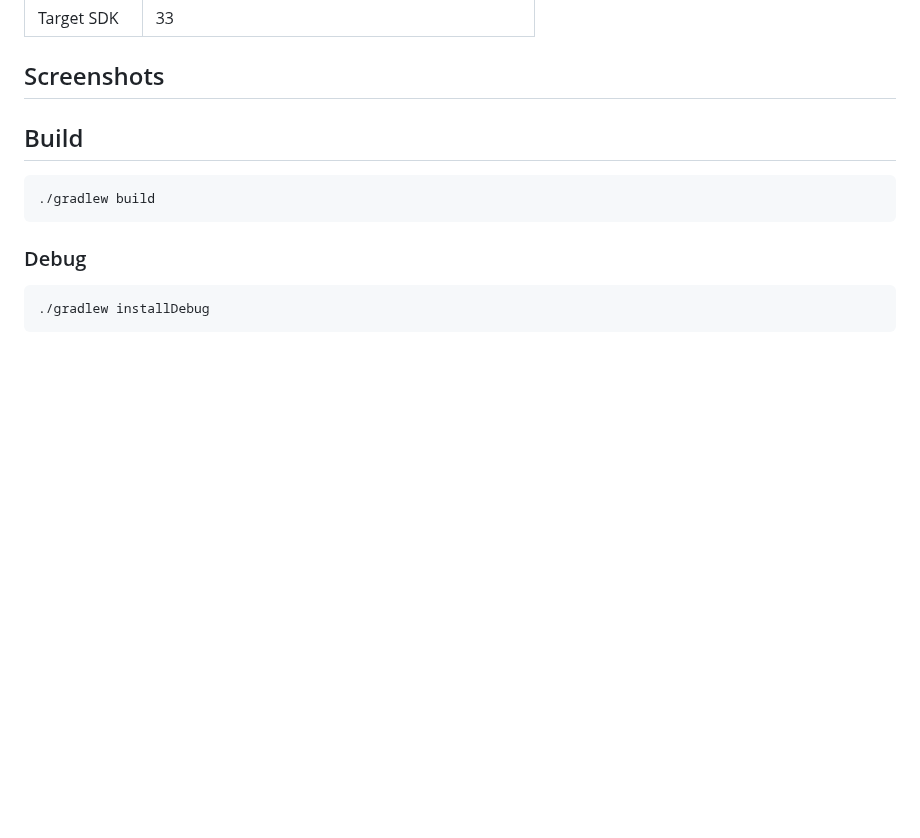
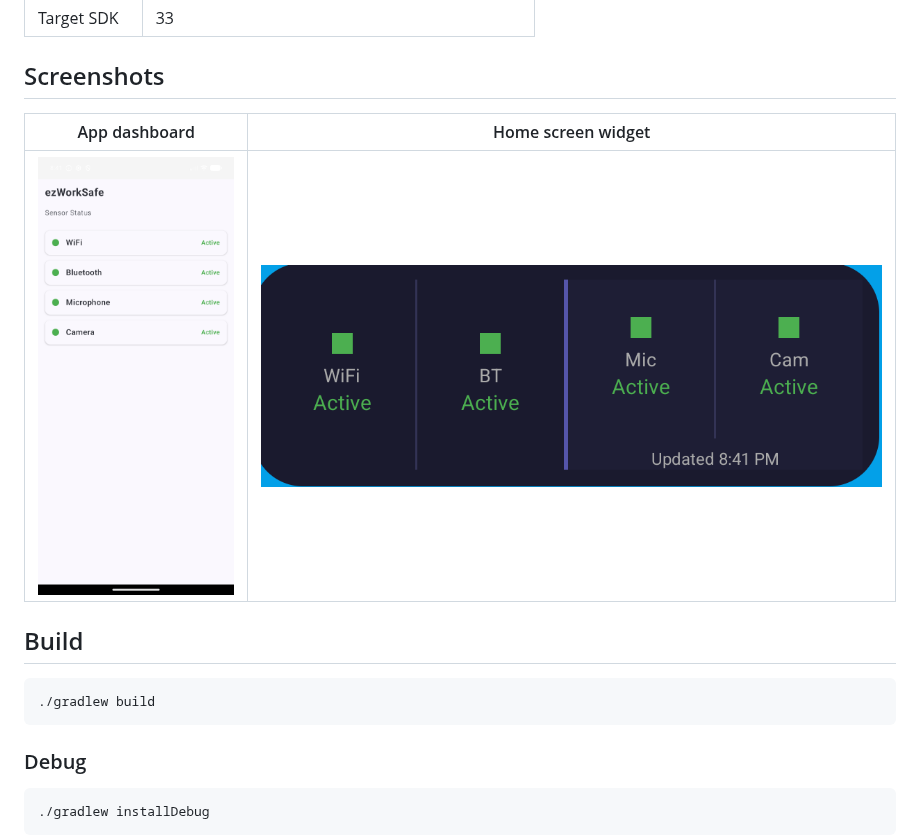
Before and after one commit to zeekec/ezWorkSafe, a Markdown page: README.md, the part around the change. GitHub-like rendering; pictures changed too: docs/screenshot_app.png (added), docs/screenshot_widget.png (added); blank space fills up the shorter version.

Commit message:
docs: add screenshots to README

```diff
--- a/README.md
+++ b/README.md
@@ -34,7 +34,9 @@ and Camera access status at a glance.
 
 ## Screenshots
 
-<!-- TODO: add screenshots -->
+| App dashboard | Home screen widget |
+|:---:|:---:|
+| ![App dashboard](docs/screenshot_app.png) | ![Widget](docs/screenshot_widget.png) |
 
 ## Build
 
```
Also changed, not shown: 1 other file.
